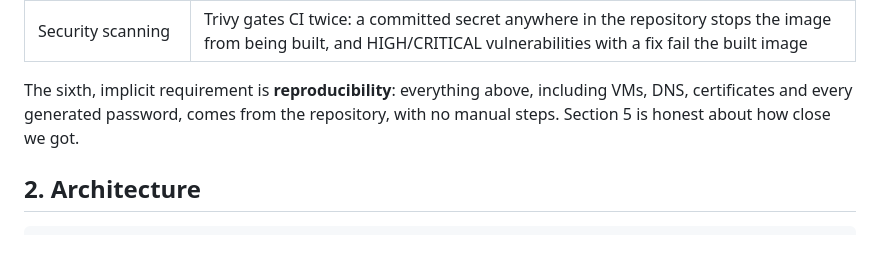
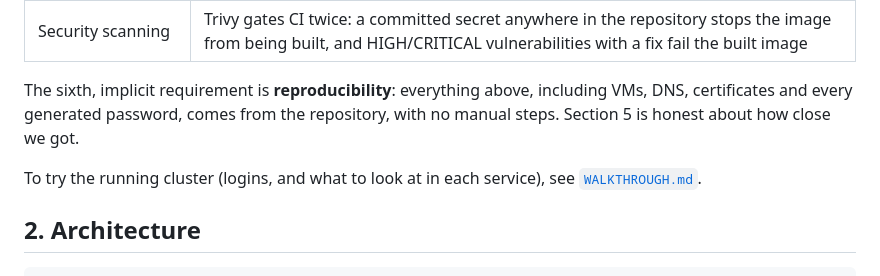
Before and after one commit to sammosios/dd2482-project, a Markdown page: REPORT.md, the part around one of its changes. Rendered like a GitHub page; blank space fills up the shorter version.

```diff
--- a/REPORT.md
+++ b/REPORT.md
@@ -15,6 +15,8 @@ We built a small self-hosted Platform-as-a-Service: a Docker Swarm cluster on Go
 | Security scanning | Trivy gates CI twice: a committed secret anywhere in the repository stops the image from being built, and HIGH/CRITICAL vulnerabilities with a fix fail the built image |
 
 The sixth, implicit requirement is **reproducibility**: everything above, including VMs, DNS, certificates and every generated password, comes from the repository, with no manual steps. Section 5 is honest about how close we got.
+
+To try the running cluster (logins, and what to look at in each service), see [`WALKTHROUGH.md`](./WALKTHROUGH.md).
 
 ## 2. Architecture
 
```
Also changed, not shown: other parts of REPORT.md (+1 -1 lines), README.md (+1 -1 lines), WALKTHROUGH.md (added, +41 -0 lines).
